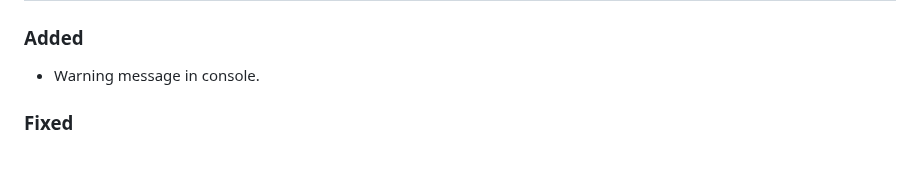
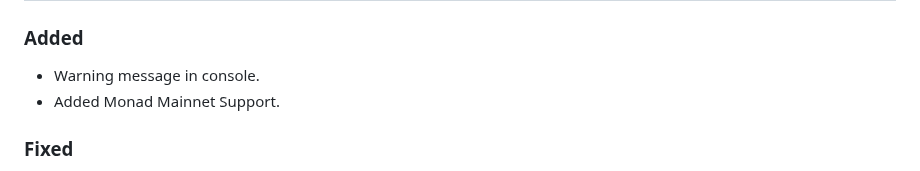
Before and after one commit to shanmukh0504/kiosk, a Markdown page: CHANGELOG.md, the part around the change. GitHub-like rendering.

Commit message:
chore: update changelog

```diff
--- a/CHANGELOG.md
+++ b/CHANGELOG.md
@@ -5,6 +5,7 @@
 ### Added
 
 - Warning message in console.
+- Added Monad Mainnet Support.
 
 ### Fixed
 
```
